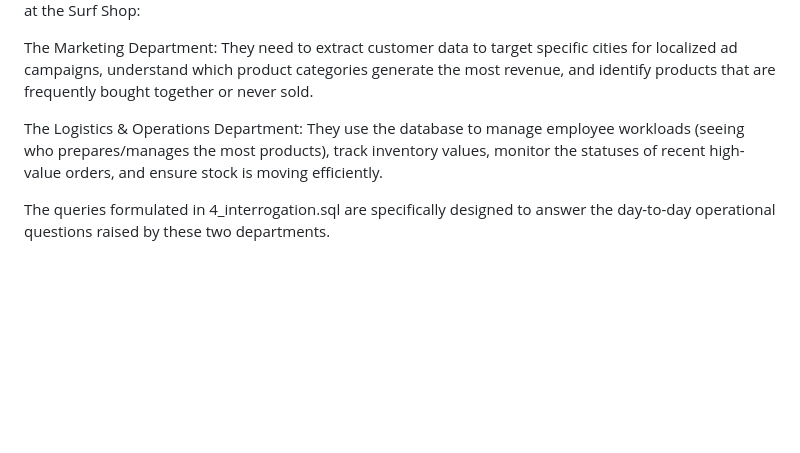
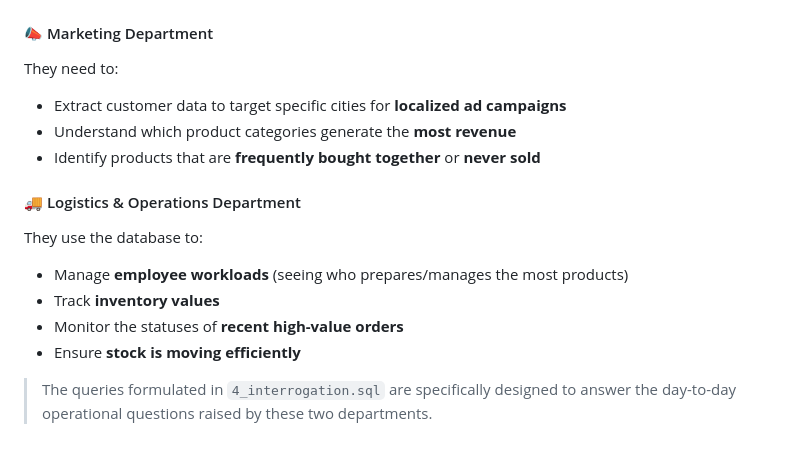
Before and after one commit to cs-efrei/ProjectDB_Maxime-Gaschet_Mathys-Cuevas, a Markdown page: README.md, the part around one of its changes. GitHub-like rendering; blank space fills up the shorter version.

```diff
--- a/README.md
+++ b/README.md
@@ -107,7 +139,16 @@ Scenario Context: Marketing & Operations Analysis
 The database is actively used by two main departments at the Surf Shop:
 
-The Marketing Department: They need to extract customer data to target specific cities for localized ad campaigns, understand which product categories generate the most revenue, and identify products that are frequently bought together or never sold.
+#### 📣 Marketing Department
+They need to:
+- Extract customer data to target specific cities for **localized ad campaigns**
+- Understand which product categories generate the **most revenue**
+- Identify products that are **frequently bought together** or **never sold**
 
-The Logistics & Operations Department: They use the database to manage employee workloads (seeing who prepares/manages the most products), track inventory values, monitor the statuses of recent high-value orders, and ensure stock is moving efficiently.
+#### 🚚 Logistics & Operations Department
+They use the database to:
+- Manage **employee workloads** (seeing who prepares/manages the most products)
+- Track **inventory values**
+- Monitor the statuses of **recent high-value orders**
+- Ensure **stock is moving efficiently**
 
-The queries formulated in 4_interrogation.sql are specifically designed to answer the day-to-day operational questions raised by these two departments.
+> The queries formulated in `4_interrogation.sql` are specifically designed to answer the day-to-day operational questions raised by these two departments.
```
Also changed, not shown: other parts of README.md (+105 -73 lines).
